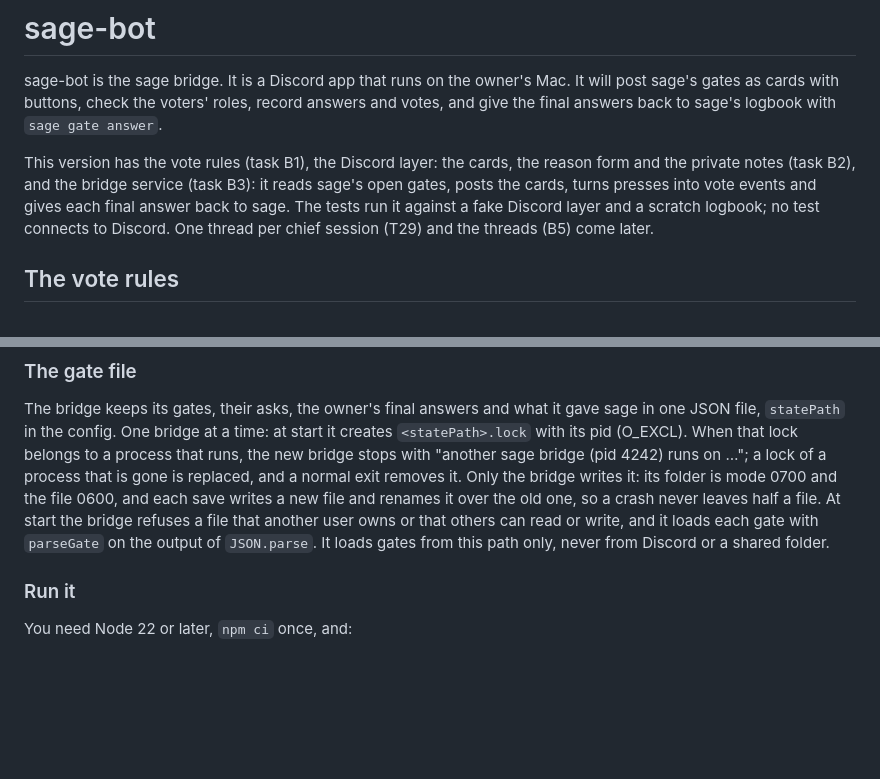
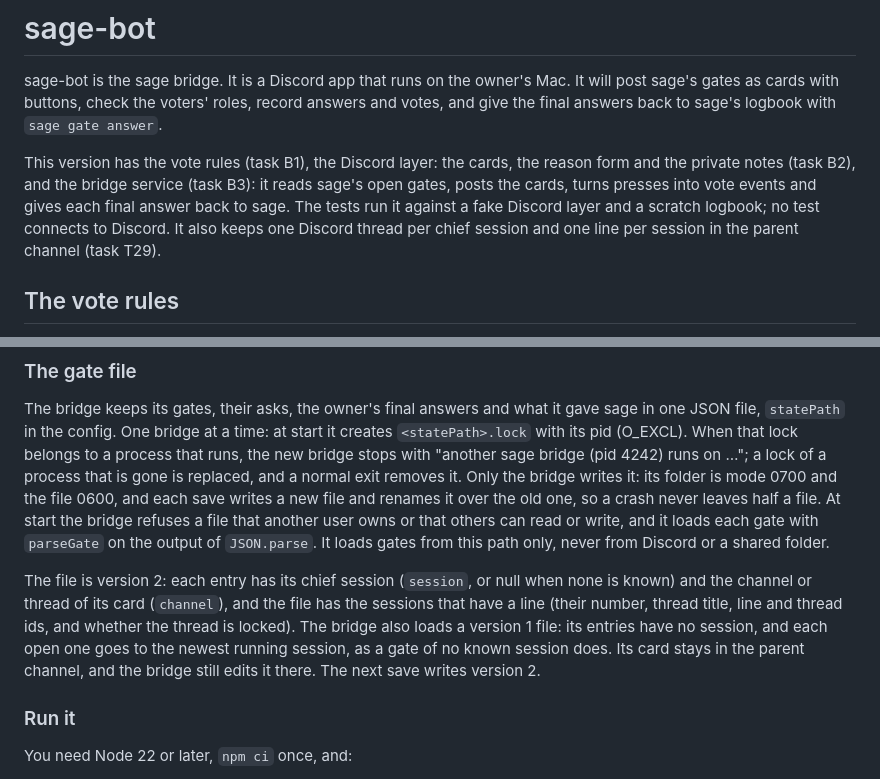
Before and after one commit to erickb336/sage-bot, a Markdown page: README.md, 2 parts joined by grey strips. GitHub-like rendering; blank space fills up the shorter version.

Commit message:
T29: README: chief sessions, the hook lines, Discord permissions, the fetch_messages deny rule
Co-Authored-By: Claude Opus 5.5 <noreply@anthropic.com>

```diff
--- a/README.md
+++ b/README.md
@@ -2,7 +2,7 @@
 
 sage-bot is the sage bridge. It is a Discord app that runs on the owner's Mac. It will post sage's gates as cards with buttons, check the voters' roles, record answers and votes, and give the final answers back to sage's logbook with `sage gate answer`.
 
-This version has the vote rules (task B1), the Discord layer: the cards, the reason form and the private notes (task B2), and the bridge service (task B3): it reads sage's open gates, posts the cards, turns presses into vote events and gives each final answer back to sage. The tests run it against a fake Discord layer and a scratch logbook; no test connects to Discord. One thread per chief session (T29) and the threads (B5) come later.
+This version has the vote rules (task B1), the Discord layer: the cards, the reason form and the private notes (task B2), and the bridge service (task B3): it reads sage's open gates, posts the cards, turns presses into vote events and gives each final answer back to sage. The tests run it against a fake Discord layer and a scratch logbook; no test connects to Discord. It also keeps one Discord thread per chief session and one line per session in the parent channel (task T29).
 
 ## The vote rules
 
@@ -318,6 +318,8 @@ Only a Discord id (17 to 20 digits) goes into an event's `by`. A press from any
 
 The bridge keeps its gates, their asks, the owner's final answers and what it gave sage in one JSON file, `statePath` in the config. One bridge at a time: at start it creates `<statePath>.lock` with its pid (O_EXCL). When that lock belongs to a process that runs, the new bridge stops with "another sage bridge (pid 4242) runs on …"; a lock of a process that is gone is replaced, and a normal exit removes it. Only the bridge writes it: its folder is mode 0700 and the file 0600, and each save writes a new file and renames it over the old one, so a crash never leaves half a file. At start the bridge refuses a file that another user owns or that others can read or write, and it loads each gate with `parseGate` on the output of `JSON.parse`. It loads gates from this path only, never from Discord or a shared folder.
 
+The file is version 2: each entry has its chief session (`session`, or null when none is known) and the channel or thread of its card (`channel`), and the file has the sessions that have a line (their number, thread title, line and thread ids, and whether the thread is locked). The bridge also loads a version 1 file: its entries have no session, and each open one goes to the newest running session, as a gate of no known session does. Its card stays in the parent channel, and the bridge still edits it there. The next save writes version 2.
+
 ### Run it
 
 You need Node 22 or later, `npm ci` once, and:
```
Also changed, not shown: other parts of README.md (+42 -0 lines).
